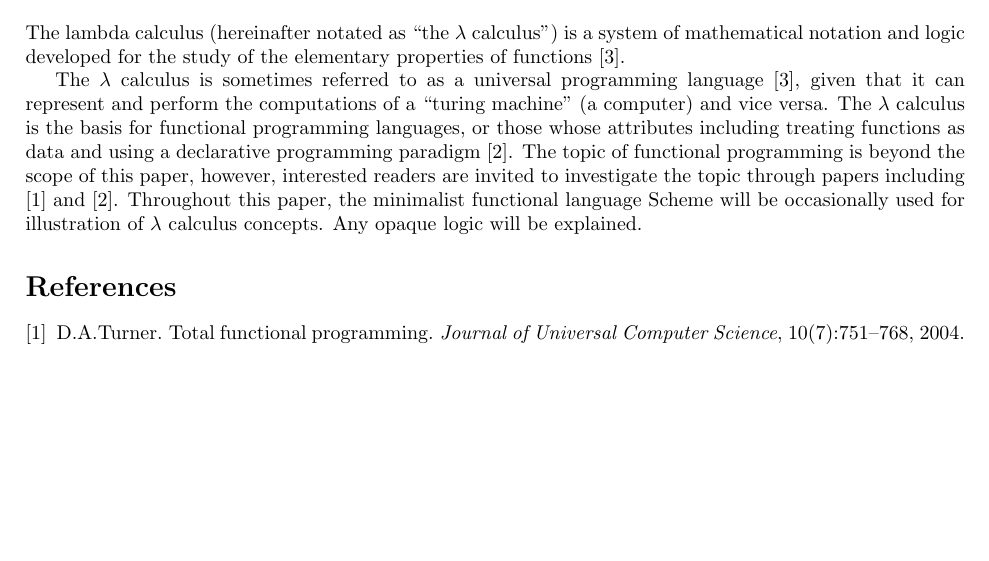
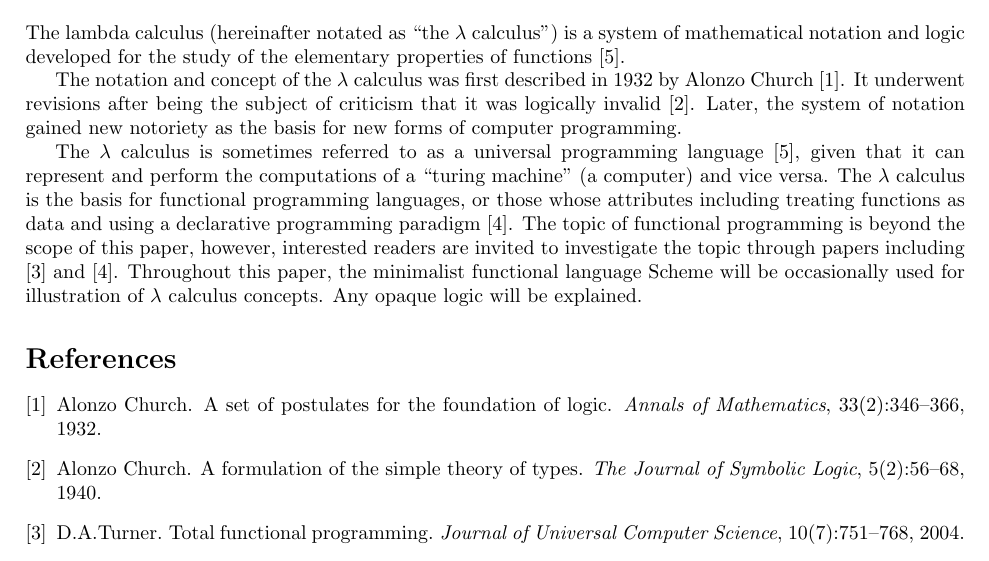
Before and after one commit to ErikBoesen/ia_math, a LaTeX paper (ia.tex): part of the page, cut so that both start at the same text, the shorter picture padded with empty space. Compiled offline with pdfLaTeX.

Commit message:
Add brief history

```diff
--- a/ia.tex
+++ b/ia.tex
@@ -20,6 +20,8 @@
 \section{What is the Lambda Calculus?}
 The lambda calculus (hereinafter notated as ``the $\lambda$ calculus'') is a system of mathematical notation and logic developed for the study of the elementary properties of functions \cite{rojastutorial}.
 
+The notation and concept of the $\lambda$ calculus was first described in 1932 by Alonzo Church \cite{church}. It underwent revisions after being the subject of criticism that it was logically invalid \cite{church2}. Later, the system of notation gained new notoriety as the basis for new forms of computer programming.
+
 The $\lambda$ calculus is sometimes referred to as a universal programming language \cite{rojastutorial}, given that it can represent and perform the computations of a ``turing machine'' (a computer) and vice versa. The $\lambda$ calculus is the basis for functional programming languages, or those whose attributes including treating functions as data and using a declarative programming paradigm \cite{hudakevolution}. The topic of functional programming is beyond the scope of this paper, however, interested readers are invited to investigate the topic through papers including \cite{totalfp} and \cite{hudakevolution}. Throughout this paper, the minimalist functional language Scheme will be occasionally used for illustration of $\lambda$ calculus concepts. Any opaque logic will be explained.
 
 \bibliography{research}
```
